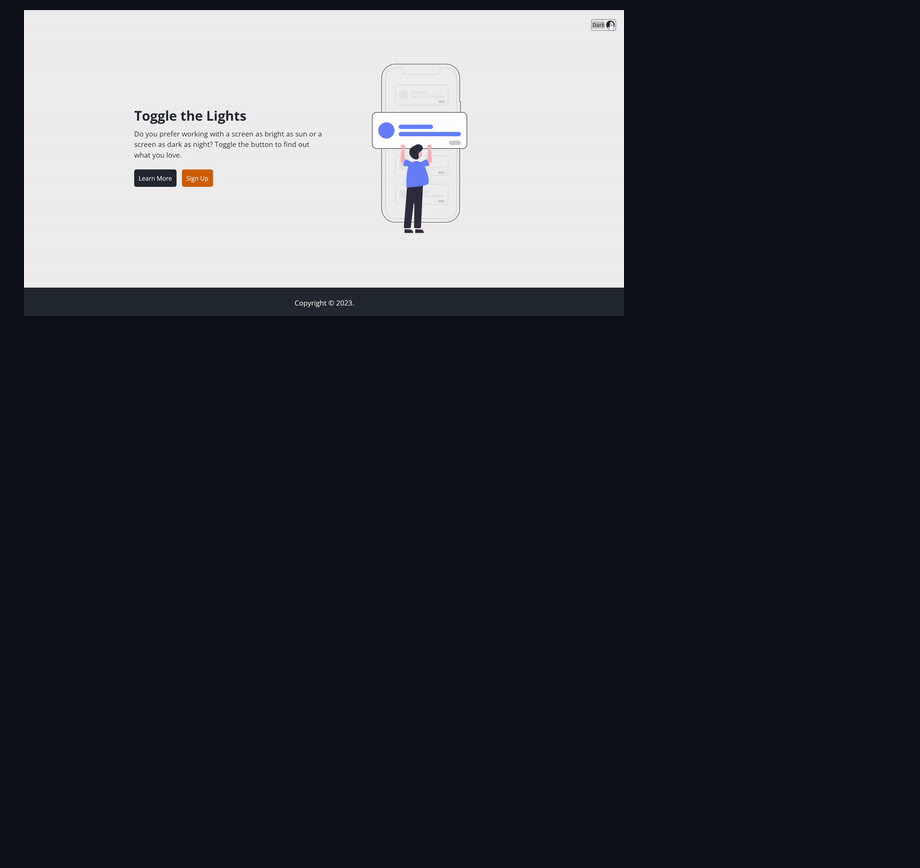
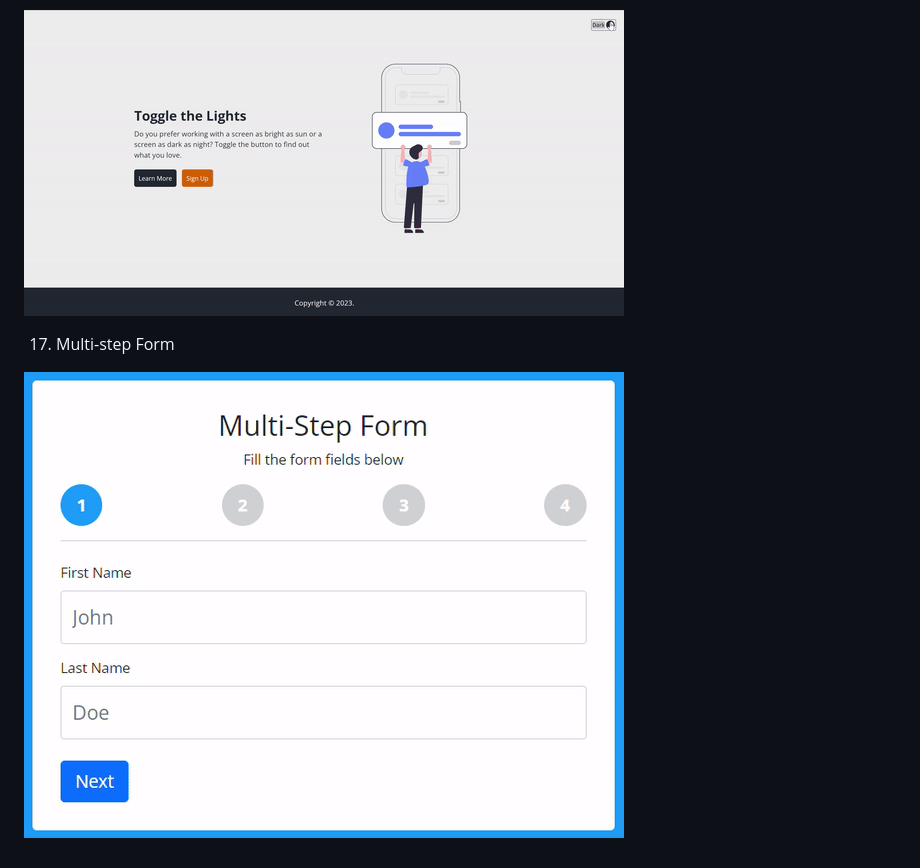
Before and after one commit to AdyaTech/100-Days-of-JavaScript, a Markdown page: README.md, the part around the change printed below. Rendered like a GitHub page; blank space fills up the shorter version.

```diff
--- a/README.md
+++ b/README.md
@@ -84,3 +85,7 @@ Starting the '100 Days' challenge using JavaScript along with HTML &amp; CSS
 16. Toggle It
 
 ![ Toggle It Output](https://github.com/AdyaTech/100-Days-of-JavaScript/blob/main/Day%2016/Video.gif)
+
+17. Multi-step Form
+
+![ Multi-step Form Output](https://github.com/AdyaTech/100-Days-of-JavaScript/blob/main/Day%2017/Video.gif)
```
Also changed, not shown: other parts of README.md (+1 -0 lines).
